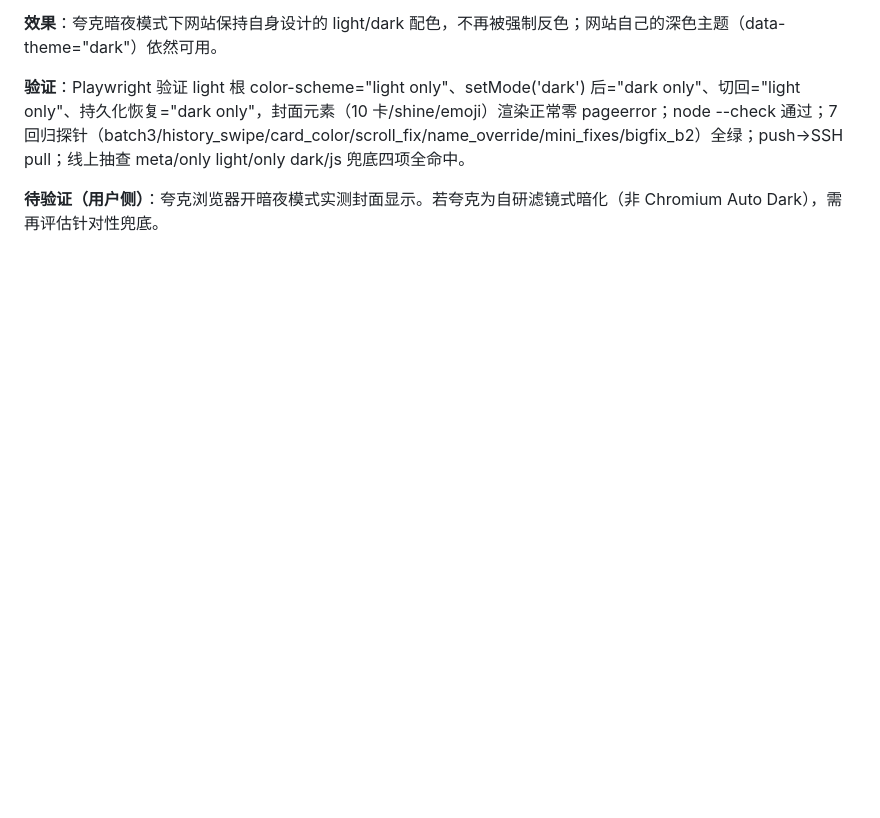
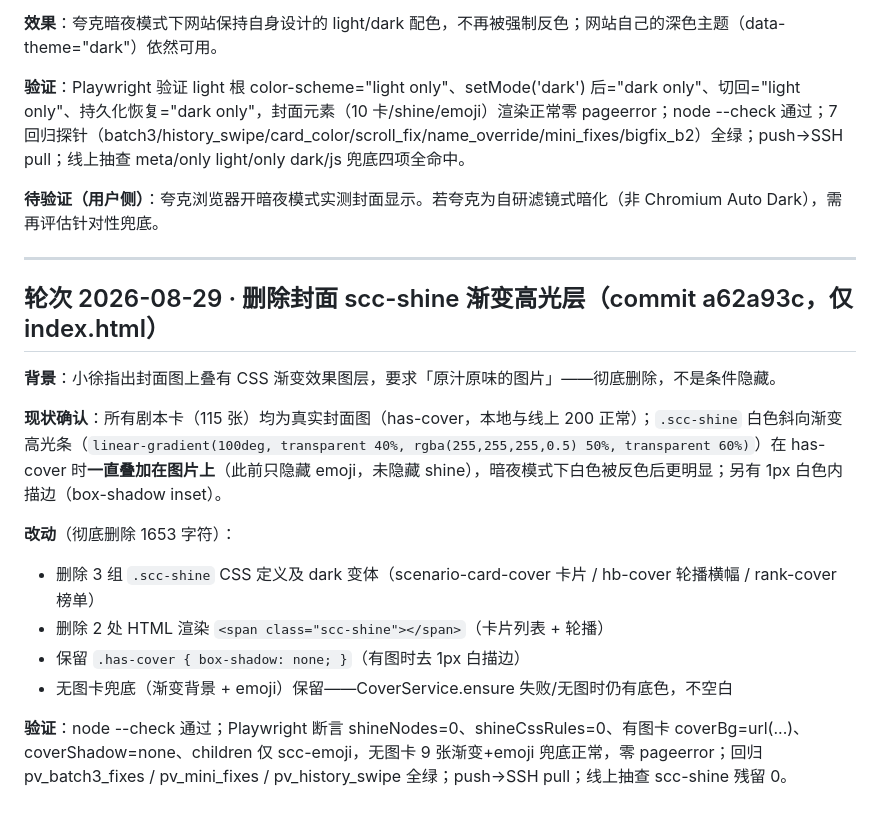
Before and after one commit to BlupureQingAn/my-bitlife-game, a Markdown page: docs/部署清单-20260826.md, the part around the change. Rendered like a GitHub page; blank space fills up the shorter version.

Commit message:
部署清单: 追加封面 shine 删除轮次

```diff
--- a/docs/部署清单-20260826.md
+++ b/docs/部署清单-20260826.md
@@ -512,3 +512,19 @@
 **验证**：Playwright 验证 light 根 color-scheme="light only"、setMode('dark') 后="dark only"、切回="light only"、持久化恢复="dark only"，封面元素（10 卡/shine/emoji）渲染正常零 pageerror；node --check 通过；7 回归探针（batch3/history_swipe/card_color/scroll_fix/name_override/mini_fixes/bigfix_b2）全绿；push→SSH pull；线上抽查 meta/only light/only dark/js 兜底四项全命中。
 
 **待验证（用户侧）**：夸克浏览器开暗夜模式实测封面显示。若夸克为自研滤镜式暗化（非 Chromium Auto Dark），需再评估针对性兜底。
+
+---
+
+## 轮次 2026-08-29 · 删除封面 scc-shine 渐变高光层（commit a62a93c，仅 index.html）
+
+**背景**：小徐指出封面图上叠有 CSS 渐变效果图层，要求「原汁原味的图片」——彻底删除，不是条件隐藏。
+
+**现状确认**：所有剧本卡（115 张）均为真实封面图（has-cover，本地与线上 200 正常）；`.scc-shine` 白色斜向渐变高光条（`linear-gradient(100deg, transparent 40%, rgba(255,255,255,0.5) 50%, transparent 60%)`）在 has-cover 时**一直叠加在图片上**（此前只隐藏 emoji，未隐藏 shine），暗夜模式下白色被反色后更明显；另有 1px 白色内描边（box-shadow inset）。
+
+**改动**（彻底删除 1653 字符）：
+- 删除 3 组 `.scc-shine` CSS 定义及 dark 变体（scenario-card-cover 卡片 / hb-cover 轮播横幅 / rank-cover 榜单）
+- 删除 2 处 HTML 渲染 `<span class="scc-shine"></span>`（卡片列表 + 轮播）
+- 保留 `.has-cover { box-shadow: none; }`（有图时去 1px 白描边）
+- 无图卡兜底（渐变背景 + emoji）保留——CoverService.ensure 失败/无图时仍有底色，不空白
+
+**验证**：node --check 通过；Playwright 断言 shineNodes=0、shineCssRules=0、有图卡 coverBg=url(...)、coverShadow=none、children 仅 scc-emoji，无图卡 9 张渐变+emoji 兜底正常，零 pageerror；回归 pv_batch3_fixes / pv_mini_fixes / pv_history_swipe 全绿；push→SSH pull；线上抽查 scc-shine 残留 0。
```
